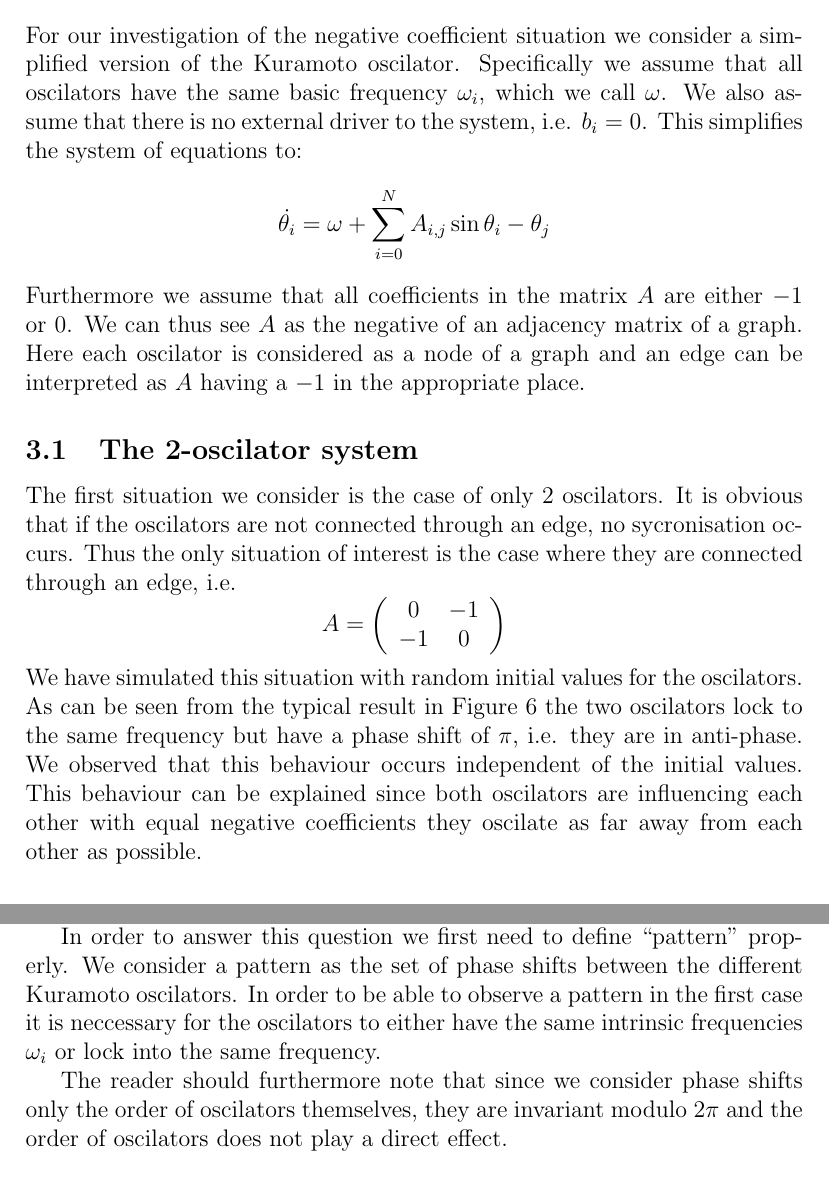
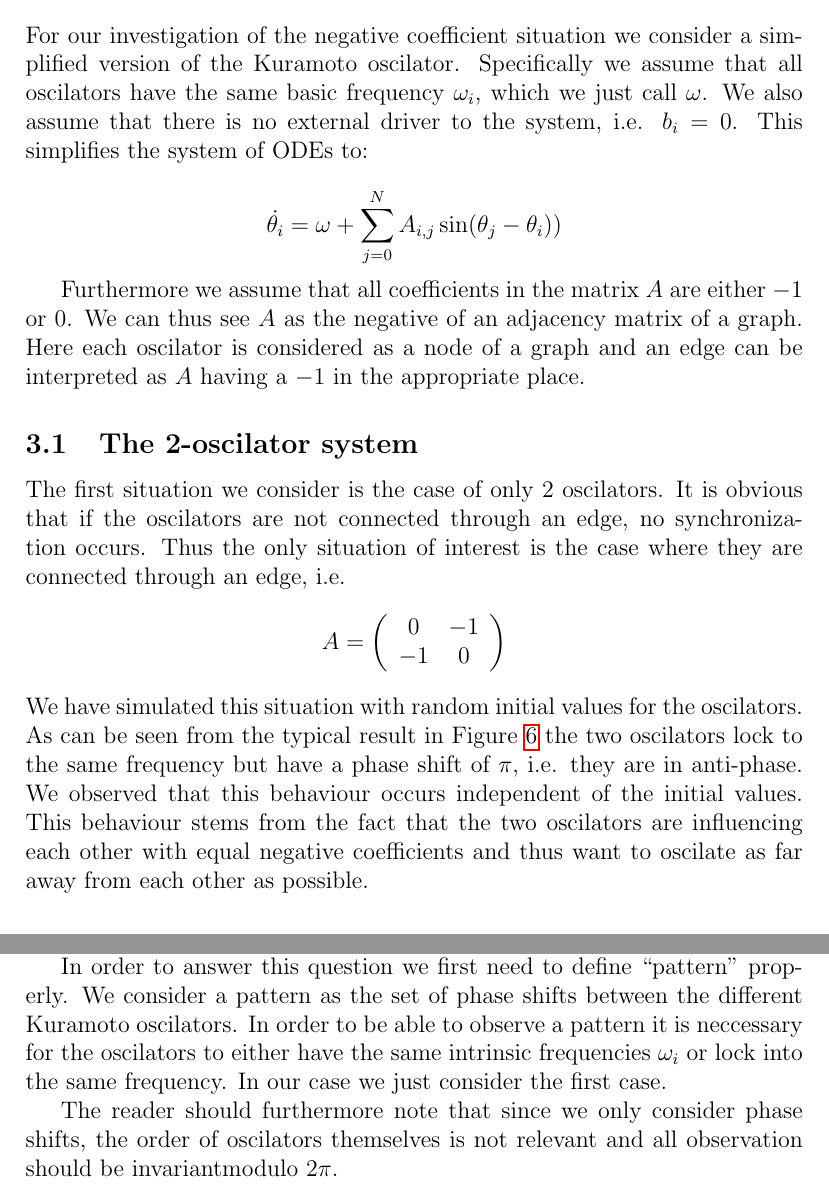
Before and after one commit to tkw1536/KumoOsci, a LaTeX document (ARPProject/ARPreport.tex, which reads ARPProject/parts/03_negative.tex, ARPProject/parts/04_patterns.tex): two parts of pages 9 and 14 of 19, joined at a grey line, cut so that both start at the same text. Compiled offline with pdfLaTeX.

Commit message:
Fix typos in sections 3 and 4

```diff
--- a/ARPProject/ARPreport.tex
+++ b/ARPProject/ARPreport.tex
@@ -9,6 +9,9 @@
 \usepackage{float}
 \usepackage{listings}
 \usepackage{color}
+
+% links
+\usepackage{hyperref}
 
 % for math stuffs
 \usepackage{amsmath}
--- a/ARPProject/parts/03_negative.tex
+++ b/ARPProject/parts/03_negative.tex
@@ -1,17 +1,19 @@
 \label{sec:negative}
-For our investigation of the negative coefficient situation we consider a simplified version of the Kuramoto oscilator. Specifically we assume that all oscilators have the same basic frequency $\omega_i$, which we call $\omega$. We also assume that there is no external driver to the system, i.e. $b_i = 0$. This simplifies the system of equations to:
+For our investigation of the negative coefficient situation we consider a simplified version of the Kuramoto oscilator. Specifically we assume that all oscilators have the same basic frequency $\omega_i$, which we just call $\omega$. We also assume that there is no external driver to the system, i.e. $b_i = 0$. This simplifies the system of ODEs to:
+
 \[
-  \dot{\theta_i} = \omega + \sum_{i = 0}^{N}{A_{i, j}\sin{\theta_i - \theta_j}}
-\]
+\dot{\theta_i} = \omega + \sum_{j = 0}^{N}{A_{i, j}\sin({\theta_j - \theta_i})}
+)\]
+
 Furthermore we assume that all coefficients in the matrix $A$ are either $-1$ or $0$. We can thus see $A$ as the negative of an adjacency matrix of a graph. Here each oscilator is considered as a node of a graph and an edge can be interpreted as $A$ having a $-1$ in the appropriate place.
 
 \subsection{The 2-oscilator system}
 
-The first situation we consider is the case of only $2$ oscilators. It is obvious that if the oscilators are not connected through an edge, no sycronisation occurs. Thus the only situation of interest is the case where they are connected through an edge, i.e.
+The first situation we consider is the case of only $2$ oscilators. It is obvious that if the oscilators are not connected through an edge, no synchronization occurs. Thus the only situation of interest is the case where they are connected through an edge, i.e.
 \[
   A = \left( \begin{array}{cc} 0 & -1\\ -1 & 0 \end{array} \right)
 \]
-We have simulated this situation with random initial values for the oscilators. As can be seen from the typical result in Figure~\ref{fig:negative_2_osc} the two oscilators lock to the same frequency but have a phase shift of $\pi$, i.e. they are in anti-phase. We observed that this behaviour occurs independent of the initial values. This behaviour can be explained since both oscilators are influencing each other with equal negative coefficients they oscilate as far away from each other as possible\ednote{Reference the analytical solution once we have it}.
+We have simulated this situation with random initial values for the oscilators. As can be seen from the typical result in Figure~\ref{fig:negative_2_osc} the two oscilators lock to the same frequency but have a phase shift of $\pi$, i.e. they are in anti-phase. We observed that this behaviour occurs independent of the initial values. This behaviour stems from the fact that the two oscilators are influencing each other with equal negative coefficients and thus want to oscilate as far away from each other as possible.
 
 \begin{figure}[h]
   \centering
--- a/ARPProject/parts/04_patterns.tex
+++ b/ARPProject/parts/04_patterns.tex
@@ -4,9 +4,9 @@
 
 After making the observations in the previous section the next question that naturally occurs is if given a certain pattern, is there an associated graph topology (or associated matrix $A$) that is capable of reproducing it? In other words given a pattern, can we ``train'' a topology to create it?
 
-In order to answer this question we first need to define ``pattern'' properly. We consider a pattern as the set of phase shifts between the different Kuramoto oscilators. In order to be able to observe a pattern in the first case it is neccessary for the oscilators to either have the same intrinsic frequencies $\omega_i$ or lock into the same frequency.
+In order to answer this question we first need to define ``pattern'' properly. We consider a pattern as the set of phase shifts between the different Kuramoto oscilators. In order to be able to observe a pattern it is neccessary for the oscilators to either have the same intrinsic frequencies $\omega_i$ or lock into the same frequency. In our case we just consider the first case.
 
-The reader should furthermore note that since we consider phase shifts only the order of oscilators themselves, they are invariant modulo $2\pi$ and the order of oscilators does not play a direct effect.
+The reader should furthermore note that since we only consider phase shifts, the order of oscilators themselves is not relevant and all observation should be invariantmodulo $2\pi$.
 
 \subsection{Simple patterns}
 
```
Also changed, not shown: ARPProject/parts/05_conclusion.tex (+4 -1 lines), ARPProject/parts/03_negative.tex (10 more changed lines), ARPProject/parts/04_patterns.tex (11 more changed lines), 1 other file.
